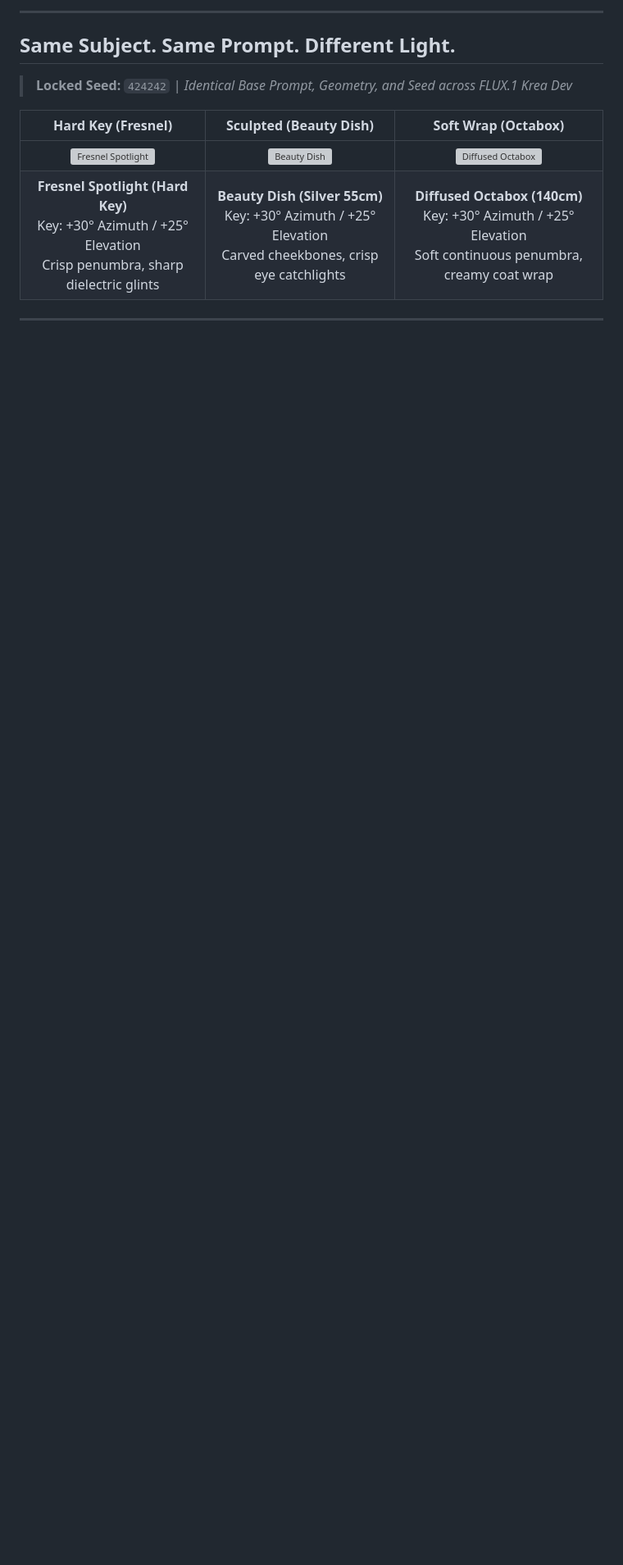
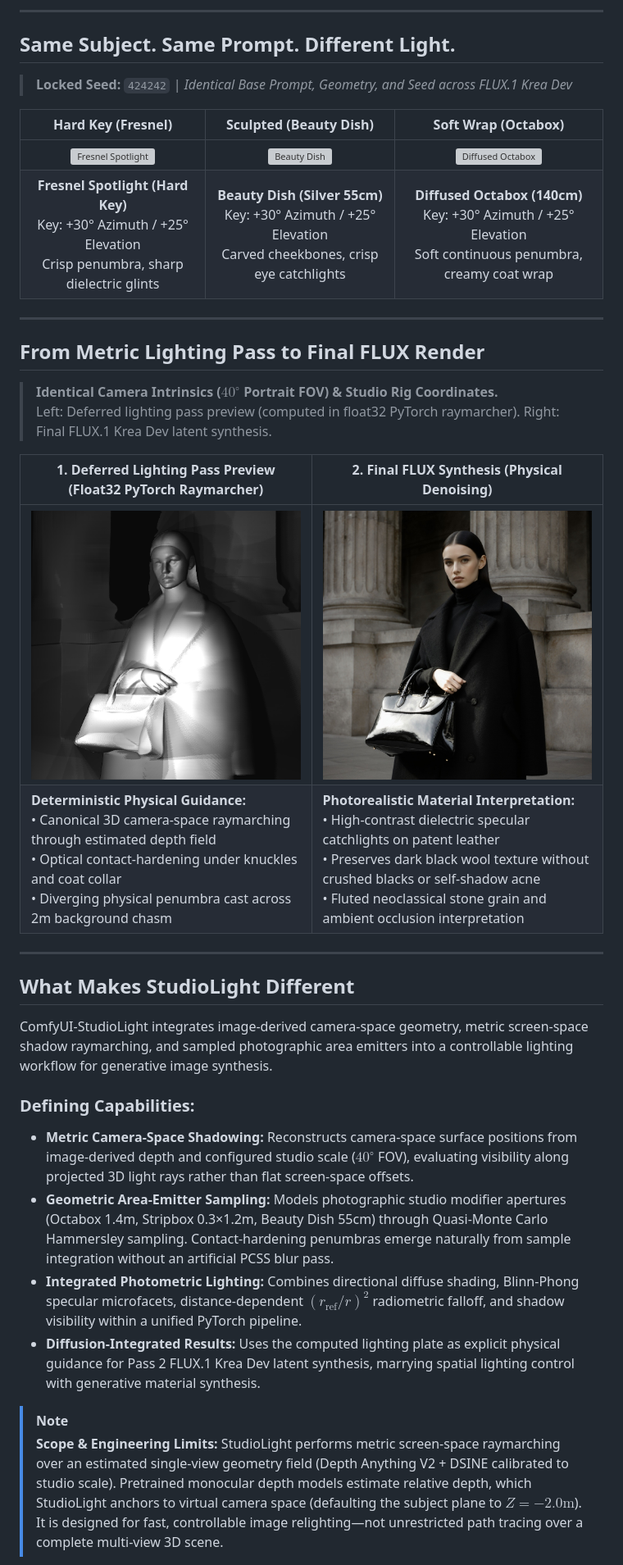
Before and after one commit to maciejtajber/ComfyUI-StudioLight, a Markdown page: README.md, the part around one of its changes. Shown at 82% size. GitHub-like rendering; blank space fills up the shorter version; grey boxes are pictures that could not be loaded.

```diff
--- a/README.md
+++ b/README.md
@@ -130,3 +88,52 @@ StudioLight builds on established computer-graphics principles and exists alongs
 
 ---
 
+## From Metric Lighting Pass to Final FLUX Render
+
+> **Identical Camera Intrinsics ($40^\circ$ Portrait FOV) & Studio Rig Coordinates.**
+> Left: Deferred lighting pass preview (computed in float32 PyTorch raymarcher). Right: Final FLUX.1 Krea Dev latent synthesis.
+
+<table>
+  <thead>
+    <tr>
+      <th width="50%" align="center">1. Deferred Lighting Pass Preview (Float32 PyTorch Raymarcher)</th>
+      <th width="50%" align="center">2. Final FLUX Synthesis (Physical Denoising)</th>
+    </tr>
+  </thead>
+  <tbody>
+    <tr>
+      <td align="center"><img src="assets/hero_split_deferred.png" width="100%" alt="Deferred 3D Shading Pass" /></td>
+      <td align="center"><img src="assets/hero_split_flux.jpg" width="100%" alt="Final FLUX Latent Synthesis" /></td>
+    </tr>
+    <tr>
+      <td align="left">
+        <b>Deterministic Physical Guidance:</b><br>
+        • Canonical 3D camera-space raymarching through estimated depth field<br>
+        • Optical contact-hardening under knuckles and coat collar<br>
+        • Diverging physical penumbra cast across 2m background chasm
+      </td>
+      <td align="left">
+        <b>Photorealistic Material Interpretation:</b><br>
+        • High-contrast dielectric specular catchlights on patent leather<br>
+        • Preserves dark black wool texture without crushed blacks or self-shadow acne<br>
+        • Fluted neoclassical stone grain and ambient occlusion interpretation
+      </td>
+    </tr>
+  </tbody>
+</table>
+
+---
+
+## What Makes StudioLight Different
+
+ComfyUI-StudioLight integrates image-derived camera-space geometry, metric screen-space shadow raymarching, and sampled photographic area emitters into a controllable lighting workflow for generative image synthesis.
+
+### Defining Capabilities:
+* **Metric Camera-Space Shadowing:** Reconstructs camera-space surface positions from image-derived depth and configured studio scale ($40^\circ$ FOV), evaluating visibility along projected 3D light rays rather than flat screen-space offsets.
+* **Geometric Area-Emitter Sampling:** Models photographic studio modifier apertures (Octabox 1.4m, Stripbox 0.3×1.2m, Beauty Dish 55cm) through Quasi-Monte Carlo Hammersley sampling. Contact-hardening penumbras emerge naturally from sample integration without an artificial PCSS blur pass.
+* **Integrated Photometric Lighting:** Combines directional diffuse shading, Blinn-Phong specular microfacets, distance-dependent $(r_{\text{ref}}/r)^2$ radiometric falloff, and shadow visibility within a unified PyTorch pipeline.
+* **Diffusion-Integrated Results:** Uses the computed lighting plate as explicit physical guidance for Pass 2 FLUX.1 Krea Dev latent synthesis, marrying spatial lighting control with generative material synthesis.
+
+> [!NOTE]
+> **Scope & Engineering Limits:** StudioLight performs metric screen-space raymarching over an estimated single-view geometry field (Depth Anything V2 + DSINE calibrated to studio scale). Pretrained monocular depth models estimate relative depth, which StudioLight anchors to virtual camera space (defaulting the subject plane to $Z = -2.0\text{m}$). It is designed for fast, controllable image relighting—not unrestricted path tracing over a complete multi-view 3D scene.
+
```
Also changed, not shown: other parts of README.md (+64 -74 lines), docs/ARCHITECTURE_METRIC_3D_SHADOWS.md (+26 -22 lines), assets/demo.gif (added), assets/demo_poster.jpg (added), 2 other files.
